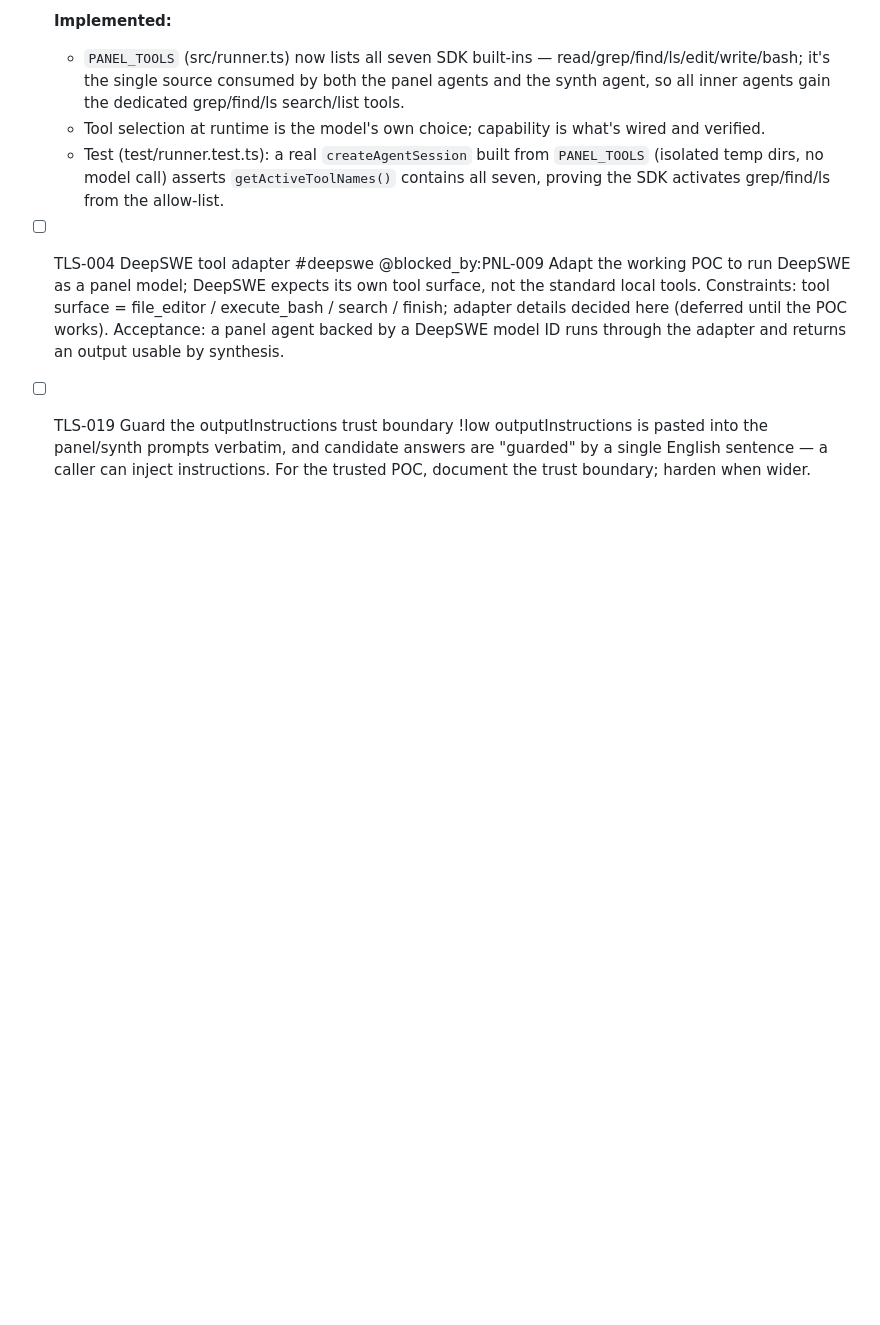
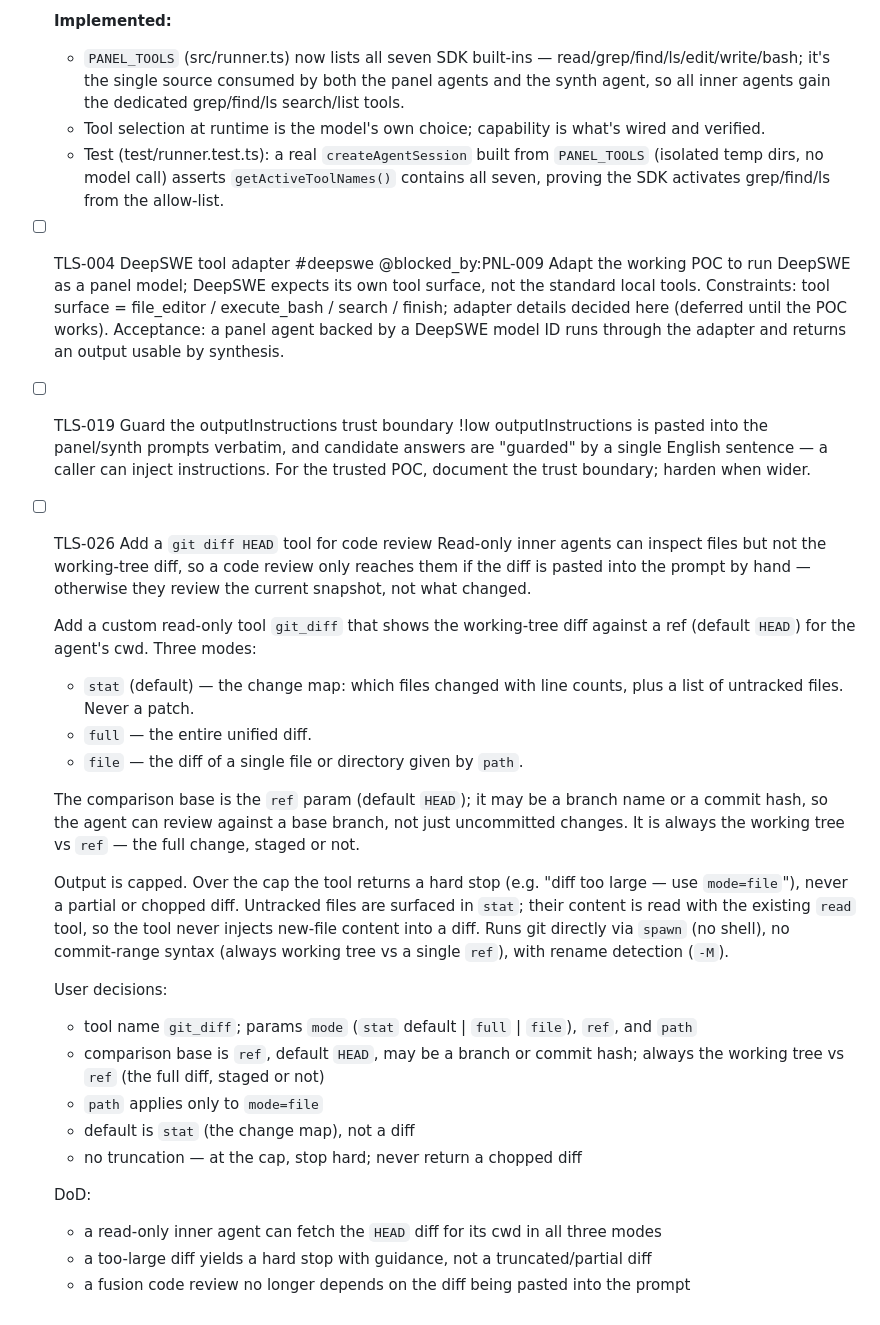
Before and after one commit to syabro/rejudge, a Markdown page: docs/specs/tools.md, the part around the change. Rendered like a GitHub page; blank space fills up the shorter version.

Commit message:
DOCS: add TLS-026 — git_diff tool for code review
A custom read-only git_diff tool so inner review agents fetch the diff
themselves instead of relying on it being pasted into the prompt. Interface:
mode (stat default | full | file), ref (default HEAD, branch/hash), path
(file mode). stat is the change map + untracked list; over-cap returns a hard
stop, no truncation. Design reviewed via fusion.

Co-Authored-By: Claude Opus 4.8 <noreply@anthropic.com>

```diff
--- a/docs/specs/tools.md
+++ b/docs/specs/tools.md
@@ -55,3 +55,38 @@ Each inner agent (the panel models and the synthesis) runs read-only by default
   outputInstructions is pasted into the panel/synth prompts verbatim, and candidate
   answers are "guarded" by a single English sentence — a caller can inject
   instructions. For the trusted POC, document the trust boundary; harden when wider.
+
+- [ ] TLS-026 Add a `git diff HEAD` tool for code review
+  Read-only inner agents can inspect files but not the working-tree diff, so a code review
+  only reaches them if the diff is pasted into the prompt by hand — otherwise they review the
+  current snapshot, not what changed.
+
+  Add a custom read-only tool `git_diff` that shows the working-tree diff against a ref
+  (default `HEAD`) for the agent's cwd. Three modes:
+  - `stat` (default) — the change map: which files changed with line counts, plus a list of
+    untracked files. Never a patch.
+  - `full` — the entire unified diff.
+  - `file` — the diff of a single file or directory given by `path`.
+
+  The comparison base is the `ref` param (default `HEAD`); it may be a branch name or a commit
+  hash, so the agent can review against a base branch, not just uncommitted changes. It is
+  always the working tree vs `ref` — the full change, staged or not.
+
+  Output is capped. Over the cap the tool returns a hard stop (e.g. "diff too large — use
+  `mode=file`"), never a partial or chopped diff. Untracked files are surfaced in `stat`;
+  their content is read with the existing `read` tool, so the tool never injects new-file
+  content into a diff. Runs git directly via `spawn` (no shell), no commit-range syntax (always
+  working tree vs a single `ref`), with rename detection (`-M`).
+
+  User decisions:
+  - tool name `git_diff`; params `mode` (`stat` default | `full` | `file`), `ref`, and `path`
+  - comparison base is `ref`, default `HEAD`, may be a branch or commit hash; always the
+    working tree vs `ref` (the full diff, staged or not)
+  - `path` applies only to `mode=file`
+  - default is `stat` (the change map), not a diff
+  - no truncation — at the cap, stop hard; never return a chopped diff
+
+  DoD:
+  - a read-only inner agent can fetch the `HEAD` diff for its cwd in all three modes
+  - a too-large diff yields a hard stop with guidance, not a truncated/partial diff
+  - a fusion code review no longer depends on the diff being pasted into the prompt
```
